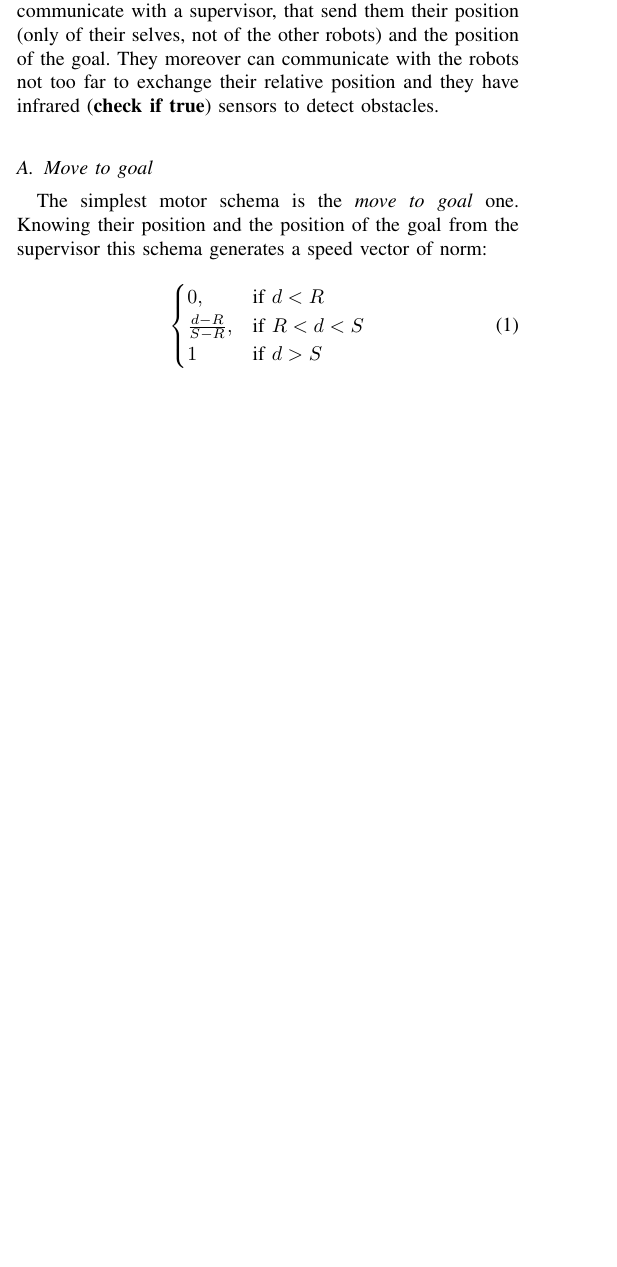
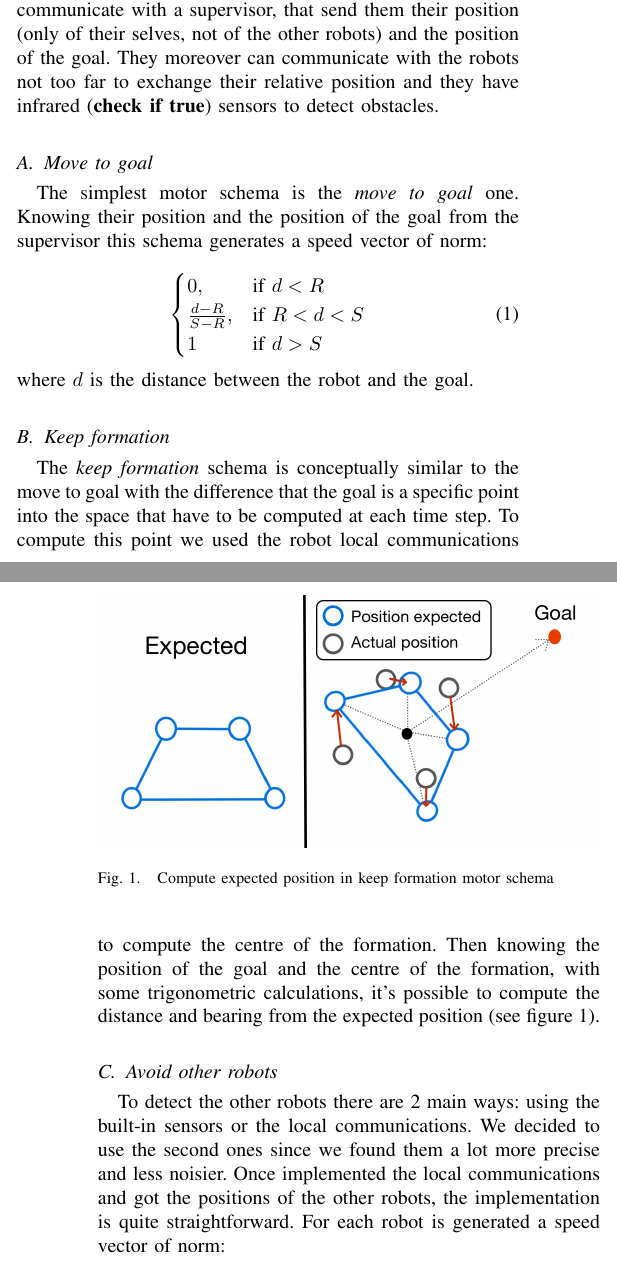
Before and after one commit to nhubi/disProject, a LaTeX paper (Report/report.tex): part of one column of page 1 of 2 before the commit and two parts of the columns of pages 1 and 2 of 2 after it, the two joined at a grey line, cut so that both start at the same text, the shorter picture padded with empty space. Compiled offline with pdfLaTeX.

Commit message:
Added motor-schemas

```diff
--- a/Report/report.tex
+++ b/Report/report.tex
@@ -126,7 +126,7 @@
 % *** GRAPHICS RELATED PACKAGES ***
 %
 \ifCLASSINFOpdf
-  % \usepackage[pdftex]{graphicx}
+\usepackage[pdftex]{graphicx}
   % declare the path(s) where your graphic files are
   % \graphicspath{{../pdf/}{../jpeg/}}
   % and their extensions so you won't have to specify these with
@@ -136,7 +136,7 @@
   % or other class option (dvipsone, dvipdf, if not using dvips). graphicx
   % will default to the driver specified in the system graphics.cfg if no
   % driver is specified.
-  % \usepackage[dvips]{graphicx}
+\usepackage[dvips]{graphicx}
   % declare the path(s) where your graphic files are
   % \graphicspath{{../eps/}}
   % and their extensions so you won't have to specify these with
@@ -624,4 +624,35 @@ schema generates a speed vector of norm:
 \begin{cases} 0, & \mbox{if }  d<R \\ \frac{d-R}{S-R}, & \mbox{if }
   R<d<S \\ 1 & \mbox{if } d>S\end{cases}
 \end{equation}
+where $d$ is the distance between the robot and the goal.
 
+\subsection{Keep formation}
+The \textit{keep formation} schema is conceptually similar to the move
+to goal with the difference that the goal is a specific point into the
+space that have to be computed at each time step. To compute this
+point we used the robot local communications to compute the centre of
+the formation. Then knowing the position of the goal and the centre of
+the formation, with some trigonometric calculations,
+it's possible to compute the distance and bearing from the expected
+position (see figure \ref{img:keep_formation}).
+
+\begin{figure}[!t]
+\centering
+\includegraphics[width=3.5in]{Images/keep_formation.jpg}
+\caption{Compute expected position in keep formation motor schema}
+\label{img:keep_formation}
+\end{figure}
+
+\subsection{Avoid other robots}
+To detect the other robots there are 2 main
+ways: using the built-in sensors or the local communications. We
+decided to use the second ones since we found them a lot more precise and less
+noisier. Once implemented the local communications and got the
+positions of the other robots, the implementation is quite
+straightforward. For each robot is generated a speed vector of
+norm:
+\begin{equation}
+\begin{cases} 1, & \mbox{if }  d<R \\ \frac{S-d}{S-R}, & \mbox{if }
+  R<d<S \\ 0 & \mbox{if } d>S\end{cases}
+\end{equation}
+where $d$ is the distance between the 2 robots. Then all the vectors
@@ -627,0 +682,8 @@ schema generates a speed vector of norm:
+performances is to add a random component to the speed of the
+robots. This, in absence of obstacles is usually a bad idea, since it
+will cause a less fluid walk, but in our situation it becomes
+necessary to achieve the goal.
+There are many ways of adding noise, our implementation is based on 2
+components:
+\begin{itemize}
+\item \textit{Noise generation frequency:} tells after how many time
```
Also changed, not shown: Report/.#report.tex (deleted, +0 -1 lines), Report/report.tex (34 more changed lines).
